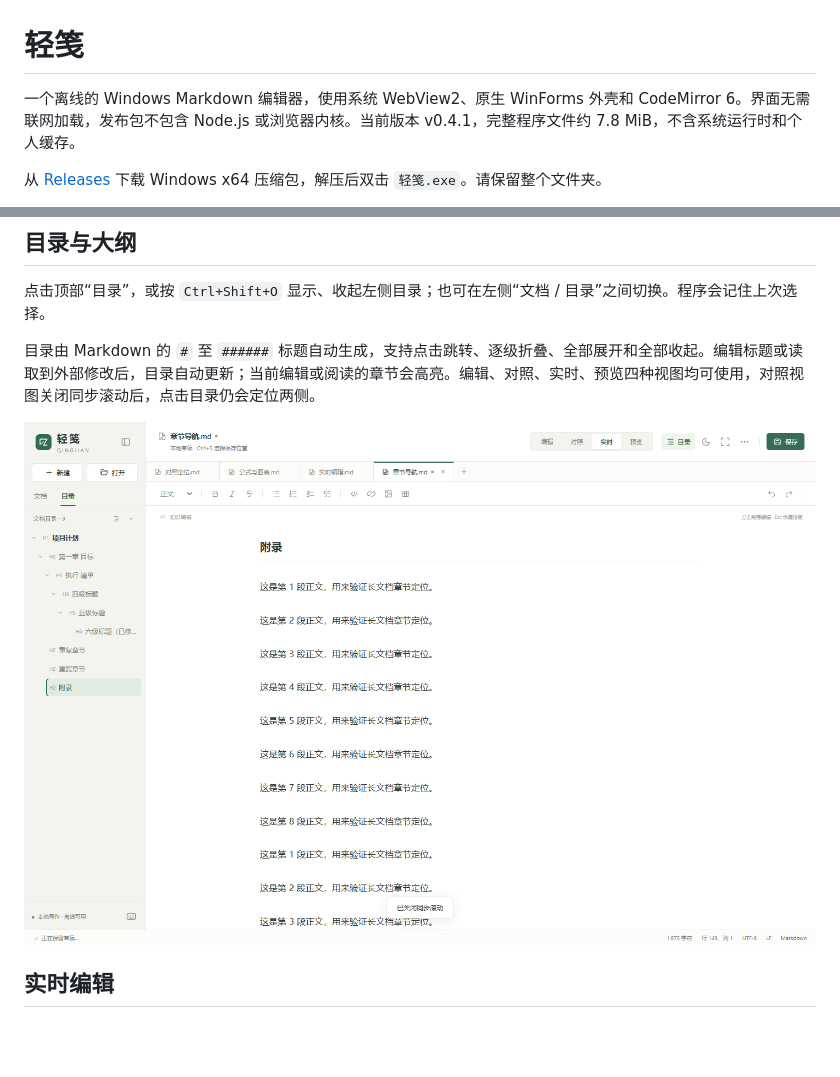
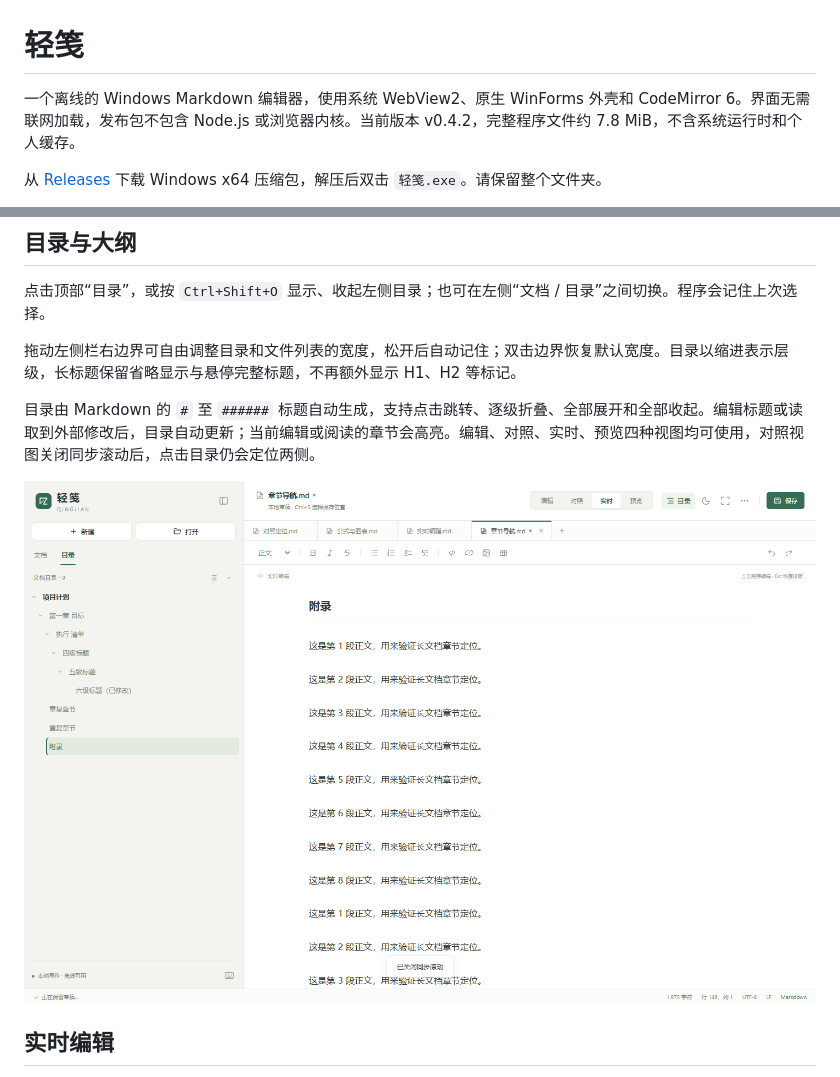
Before and after one commit to ly2u/qingjian, a Markdown page: README.md, 2 parts joined by grey strips. GitHub-like rendering; pictures changed too: docs/outline.png; blank space fills up the shorter version.

```diff
--- a/README.md
+++ b/README.md
@@ -1,6 +1,6 @@
 # 轻笺
 
-一个离线的 Windows Markdown 编辑器，使用系统 WebView2、原生 WinForms 外壳和 CodeMirror 6。界面无需联网加载，发布包不包含 Node.js 或浏览器内核。当前版本 v0.4.1，完整程序文件约 7.8 MiB，不含系统运行时和个人缓存。
+一个离线的 Windows Markdown 编辑器，使用系统 WebView2、原生 WinForms 外壳和 CodeMirror 6。界面无需联网加载，发布包不包含 Node.js 或浏览器内核。当前版本 v0.4.2，完整程序文件约 7.8 MiB，不含系统运行时和个人缓存。
 
 从 [Releases](https://github.com/ly2u/qingjian/releases/latest) 下载 Windows x64 压缩包，解压后双击 `轻笺.exe`。请保留整个文件夹。
 
@@ -11,6 +11,8 @@
 ## 目录与大纲
 
 点击顶部“目录”，或按 `Ctrl+Shift+O` 显示、收起左侧目录；也可在左侧“文档 / 目录”之间切换。程序会记住上次选择。
+
+拖动左侧栏右边界可自由调整目录和文件列表的宽度，松开后自动记住；双击边界恢复默认宽度。目录以缩进表示层级，长标题保留省略显示与悬停完整标题，不再额外显示 H1、H2 等标记。
 
 目录由 Markdown 的 `#` 至 `######` 标题自动生成，支持点击跳转、逐级折叠、全部展开和全部收起。编辑标题或读取到外部修改后，目录自动更新；当前编辑或阅读的章节会高亮。编辑、对照、实时、预览四种视图均可使用，对照视图关闭同步滚动后，点击目录仍会定位两侧。
 
```
Also changed, not shown: RELEASE_NOTES.md (+5 -8 lines), 10 other files.
